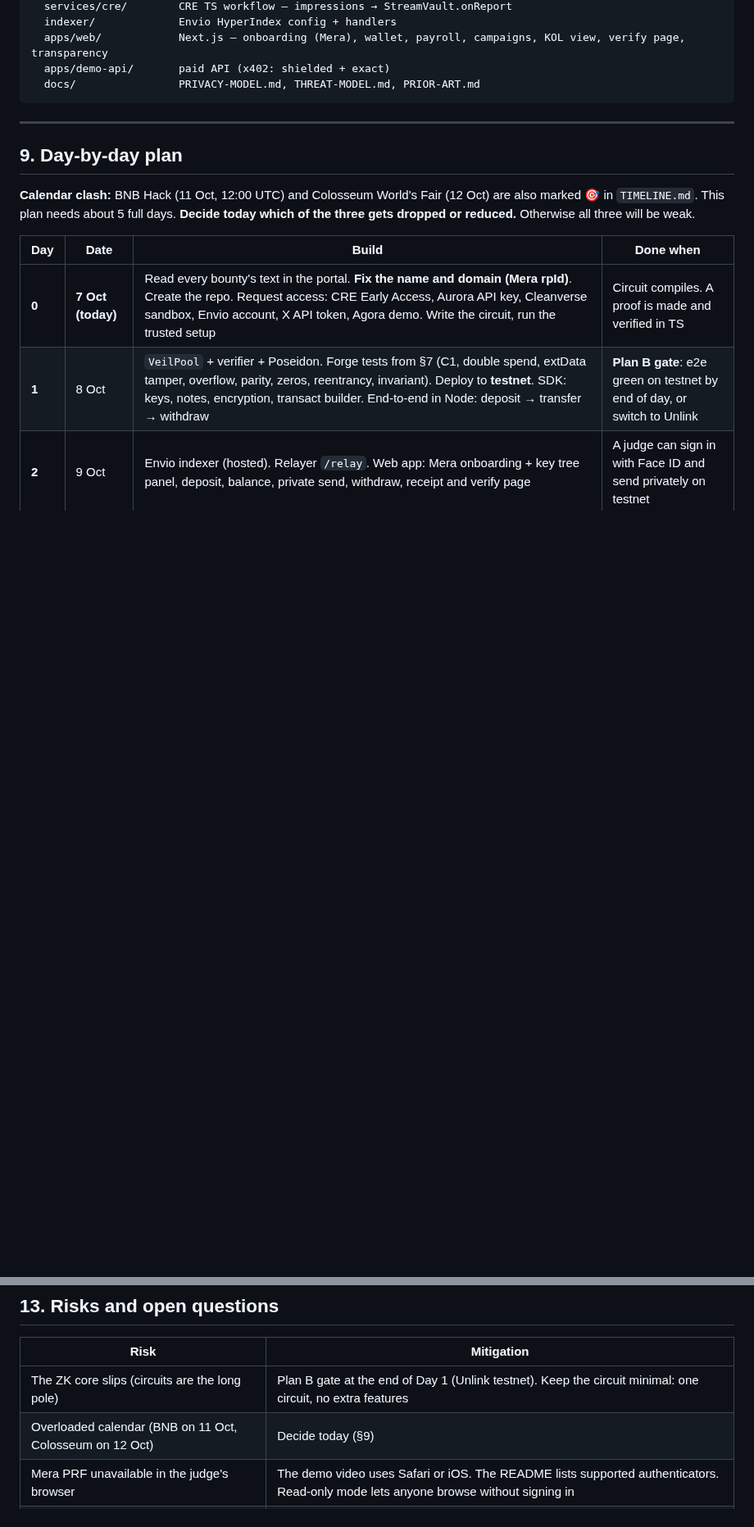
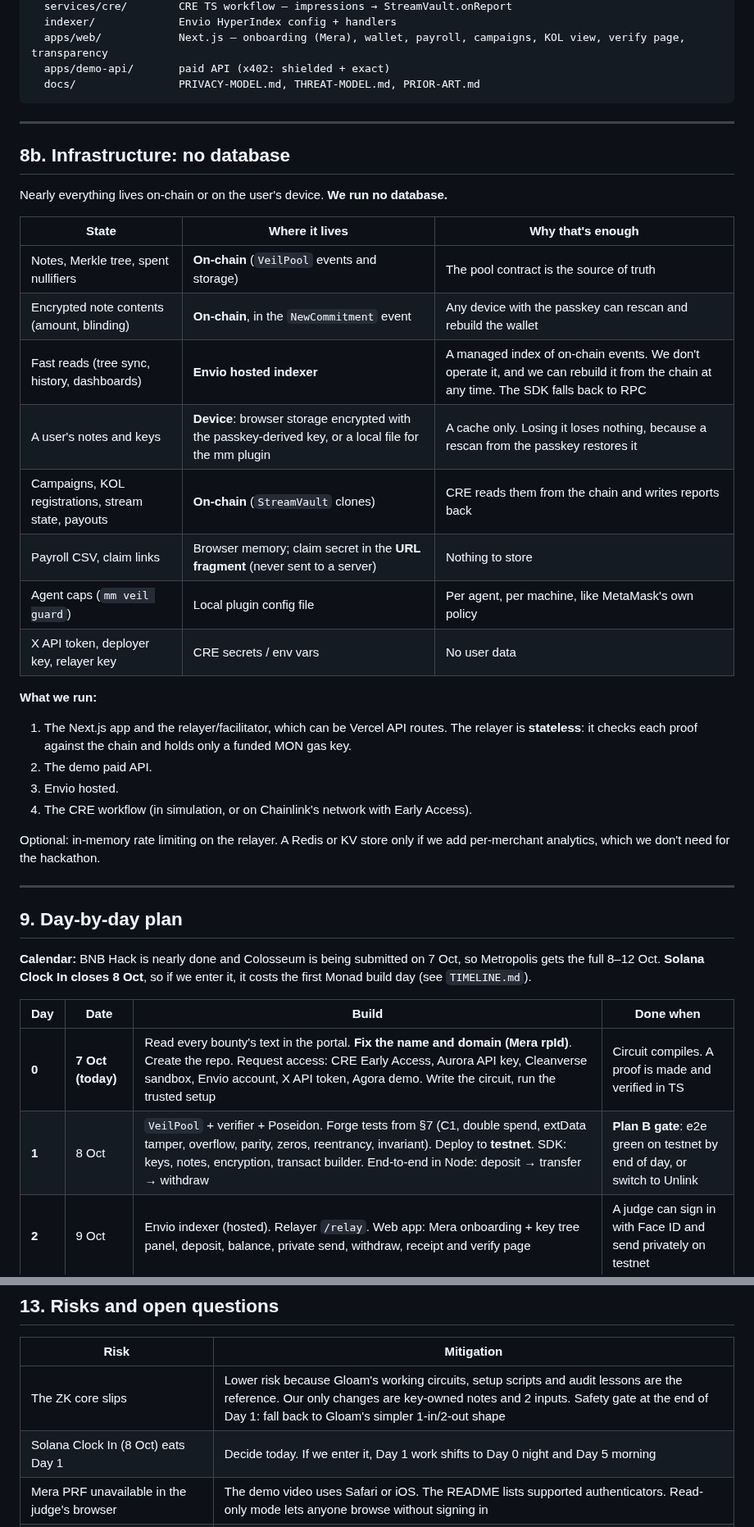
Before and after one commit to NECOKIZZ/hackathon-finder, a Markdown page: hackathons/2026-10-monad-metropolis/BUILD.md, 2 parts joined by grey strips. Shown at 82% size. GitHub-like rendering; blank space fills up the shorter version.

Commit message:
Metropolis BUILD.md: Gloam as the ZK map, no-database infra; reconfirm deadlines
Co-Authored-By: Claude Opus 5.5 <noreply@anthropic.com>
Claude-Session: https://claude.ai/code/session_01NdipYa1FBZNAsThp4d6Kgq

```diff
--- a/hackathons/2026-10-monad-metropolis/BUILD.md
+++ b/hackathons/2026-10-monad-metropolis/BUILD.md
@@ -463,9 +464,34 @@ veil-monad/
 
 ---
 
+## 8b. Infrastructure: no database
+
+Nearly everything lives on-chain or on the user's device. **We run no database.**
+
+| State | Where it lives | Why that's enough |
+|---|---|---|
+| Notes, Merkle tree, spent nullifiers | **On-chain** (`VeilPool` events and storage) | The pool contract is the source of truth |
+| Encrypted note contents (amount, blinding) | **On-chain**, in the `NewCommitment` event | Any device with the passkey can rescan and rebuild the wallet |
+| Fast reads (tree sync, history, dashboards) | **Envio hosted indexer** | A managed index of on-chain events. We don't operate it, and we can rebuild it from the chain at any time. The SDK falls back to RPC |
+| A user's notes and keys | **Device**: browser storage encrypted with the passkey-derived key, or a local file for the mm plugin | A cache only. Losing it loses nothing, because a rescan from the passkey restores it |
+| Campaigns, KOL registrations, stream state, payouts | **On-chain** (`StreamVault` clones) | CRE reads them from the chain and writes reports back |
+| Payroll CSV, claim links | Browser memory; claim secret in the **URL fragment** (never sent to a server) | Nothing to store |
+| Agent caps (`mm veil guard`) | Local plugin config file | Per agent, per machine, like MetaMask's own policy |
+| X API token, deployer key, relayer key | CRE secrets / env vars | No user data |
+
+**What we run:**
+1. The Next.js app and the relayer/facilitator, which can be Vercel API routes. The relayer is **stateless**: it checks each proof against the chain and holds only a funded MON gas key.
+2. The demo paid API.
+3. Envio hosted.
+4. The CRE workflow (in simulation, or on Chainlink's network with Early Access).
+
+Optional: in-memory rate limiting on the relayer. A Redis or KV store only if we add per-merchant analytics, which we don't need for the hackathon.
+
+---
+
 ## 9. Day-by-day plan
 
-**Calendar clash:** BNB Hack (11 Oct, 12:00 UTC) and Colosseum World's Fair (12 Oct) are also marked 🎯 in `TIMELINE.md`. This plan needs about 5 full days. **Decide today which of the three gets dropped or reduced.** Otherwise all three will be weak.
+**Calendar:** BNB Hack is nearly done and Colosseum is being submitted on 7 Oct, so Metropolis gets the full 8–12 Oct. **Solana Clock In closes 8 Oct**, so if we enter it, it costs the first Monad build day (see `TIMELINE.md`).
 
 | Day | Date | Build | Done when |
 |---|---|---|---|
@@ -527,8 +553,8 @@ veil-monad/
 
 | Risk | Mitigation |
 |---|---|
-| The ZK core slips (circuits are the long pole) | Plan B gate at the end of Day 1 (Unlink testnet). Keep the circuit minimal: one circuit, no extra features |
-| Overloaded calendar (BNB on 11 Oct, Colosseum on 12 Oct) | Decide today (§9) |
+| The ZK core slips | Lower risk because Gloam's working circuits, setup scripts and audit lessons are the reference. Our only changes are key-owned notes and 2 inputs. Safety gate at the end of Day 1: fall back to Gloam's simpler 1-in/2-out shape |
+| Solana Clock In (8 Oct) eats Day 1 | Decide today. If we enter it, Day 1 work shifts to Day 0 night and Day 5 morning |
 | Mera PRF unavailable in the judge's browser | The demo video uses Safari or iOS. The README lists supported authenticators. Read-only mode lets anyone browse without signing in |
 | MetaMask agent wallet signatures may not be deterministic | Fall back to a locally generated, encrypted key plus `mm veil export` |
 | X API impression delay or cost | Poll every 10 min. Pay only increases. Cap per post. State the delay |
```
Also changed, not shown: other parts of hackathons/2026-10-monad-metropolis/BUILD.md (+3 -2 lines), hackathons/TIMELINE.md (+4 -4 lines).
